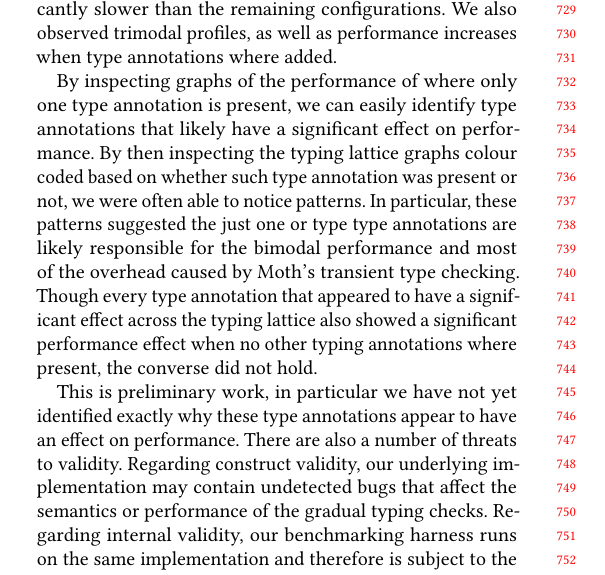
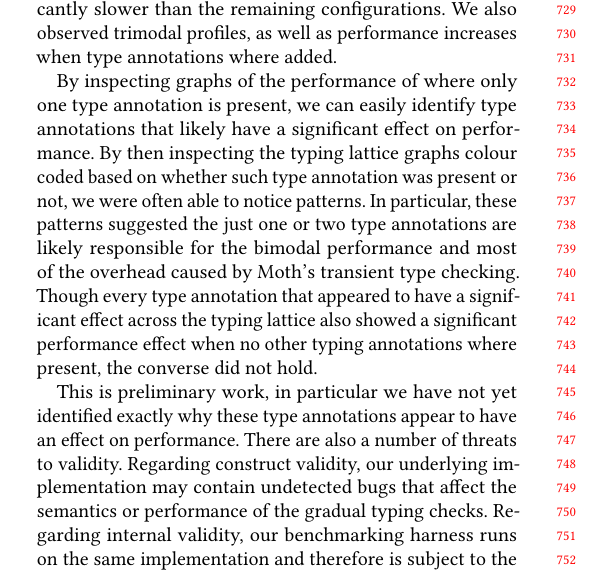
Before and after one commit to smarr/takikawa-paper, a LaTeX paper (paper.tex): part of one column of page 7 of 9, cut so that both start at the same text. Compiled offline with pdfLaTeX.

Commit message:
Fix type type to two type
Signed-off-by: Stefan Marr <git@stefan-marr.de>

```diff
--- a/paper.tex
+++ b/paper.tex
@@ -648,7 +648,9 @@ seemed to have a characteristic bimodal performance profile: some
 of the benchmark configurations ran significantly slower than
 the remaining configurations. We also observed trimodal profiles, as well as performance increases when type annotations where added.
 
-By inspecting graphs of the performance of where only one type annotation is present, we can easily identify type annotations that likely have a significant effect on performance. By then inspecting the typing lattice graphs colour coded based on whether such type annotation was present or not, we were often able to notice patterns. In particular, these patterns suggested the just one or type type annotations are likely responsible for the bimodal performance and most of the overhead caused by Moth's transient type checking. Though every type annotation that appeared to have a significant effect across the typing lattice also showed a significant performance effect when no other typing annotations where present, the converse did not hold.
+By inspecting graphs of the performance of where only one type annotation is present, we can easily identify type annotations that likely have a significant effect on performance. By then inspecting the typing lattice graphs colour coded based on whether such type annotation was present or not, we were often able to notice patterns.
+In particular, these patterns suggested the just one or two type annotations are likely responsible for the bimodal performance and most of the overhead caused by Moth's transient type checking.
+Though every type annotation that appeared to have a significant effect across the typing lattice also showed a significant performance effect when no other typing annotations where present, the converse did not hold.
 
 This is preliminary work, in particular we have not yet identified exactly why these type annotations appear to have an effect on performance.
 There are also a number of threats to validity.
```
